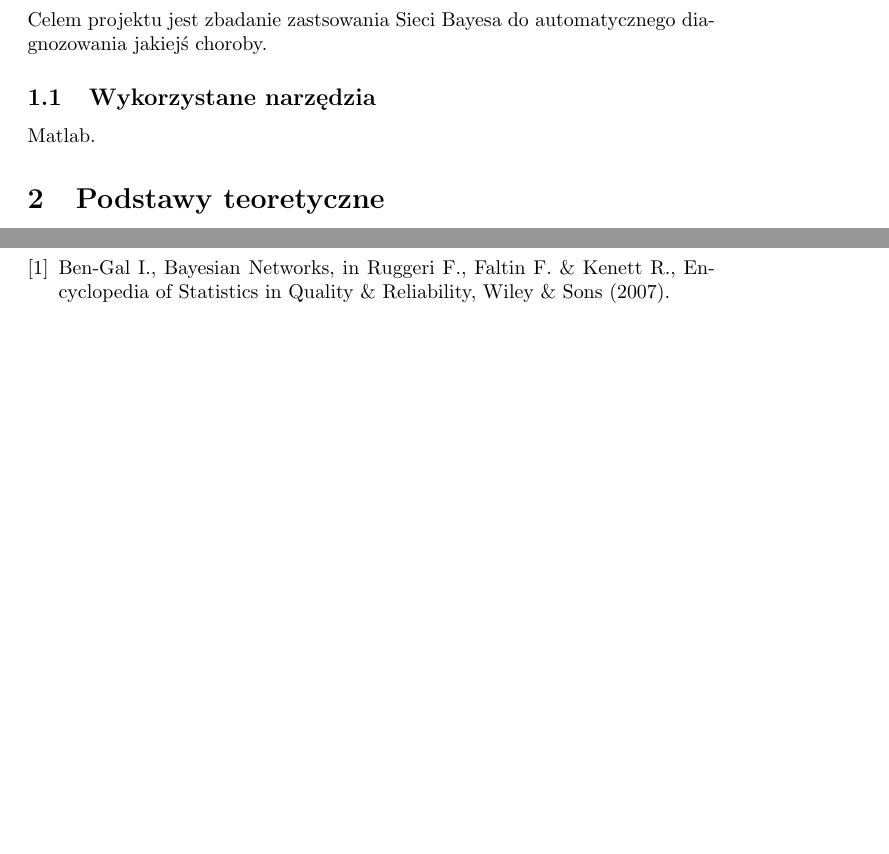
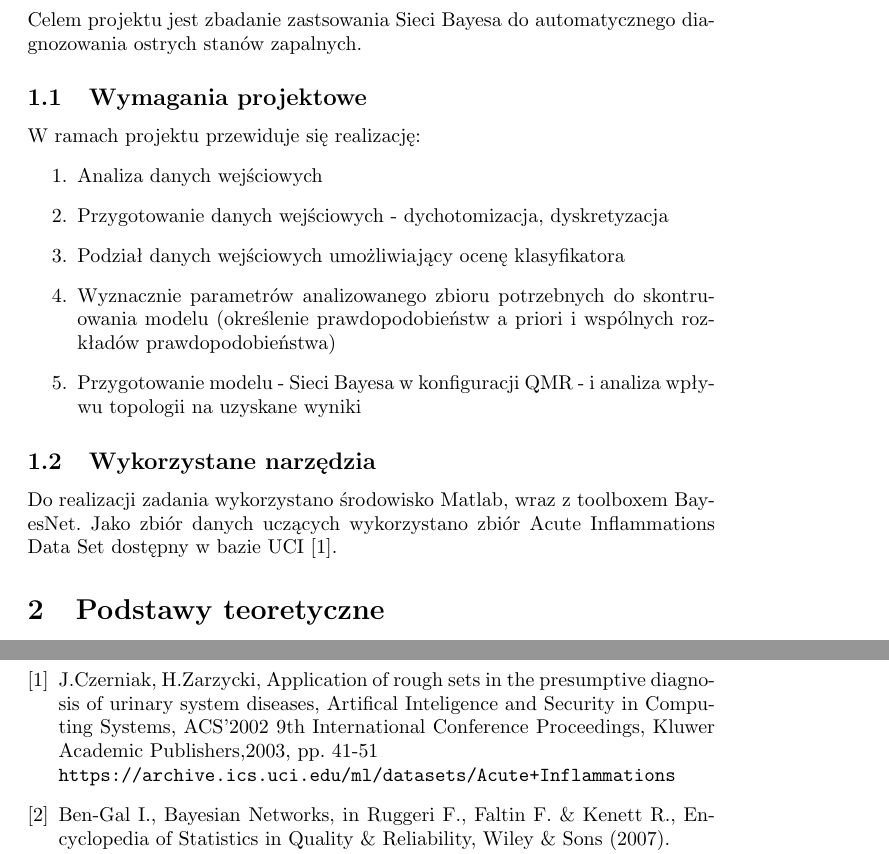
Before and after one commit to jedrzejkozal/MMO, a LaTeX document (docs/sprawozdanie.tex): two parts of pages 3 and 7 of 8, joined at a grey line, cut so that both start at the same text, the shorter picture padded with empty space. Compiled offline with pdfLaTeX.

Commit message:
added project reqiurements

```diff
--- a/docs/sprawozdanie.tex
+++ b/docs/sprawozdanie.tex
@@ -46,19 +46,29 @@
 
 \section{Wstęp}
 
-Celem projektu jest zbadanie zastsowania Sieci Bayesa do automatycznego diagnozowania jakiejś choroby.
+Celem projektu jest zbadanie zastsowania Sieci Bayesa do automatycznego diagnozowania ostrych stanów zapalnych.
 
+\subsection{Wymagania projektowe}
+W ramach projektu przewiduje się realizację:
+\begin{enumerate}
+	\item Analiza danych wejściowych
+	\item Przygotowanie danych wejściowych - dychotomizacja, dyskretyzacja
+	\item Podział danych wejściowych umożliwiający ocenę klasyfikatora
+	\item Wyznacznie parametrów analizowanego zbioru potrzebnych do skontruowania modelu (określenie prawdopodobieństw a priori i wspólnych rozkładów prawdopodobieństwa)
+	\item Przygotowanie modelu - Sieci Bayesa w konfiguracji QMR - i analiza wpływu topologii na uzyskane wyniki
+\end{enumerate}
 
 \subsection{Wykorzystane narzędzia}
-Matlab.
+Do realizacji zadania wykorzystano środowisko Matlab, wraz z toolboxem BayesNet. Jako zbiór danych uczących wykorzystano zbiór Acute Inflammations Data Set dostępny w bazie UCI \cite{data set}.
 
 \section{Podstawy teoretyczne}
-
 W tej sekcji zostaną omówione teoretyczne aspekty problemu oraz przyjętych rozwiązań.
 
 \subsection{Omówienie zagadanienia}
 
 \subsubsection{Zbiór danych uczących}
+
+
 \subsubsection{Interpretacja danych}
 Pare słów o medycznym aspekcie i jakie dane analizujemy.
 
@@ -146,6 +156,12 @@ Aplikując poważyszy wzór dla sieci Bayesa można określić, że jeśli w dom
 \newpage
 \begin{thebibliography}{9}
 
+\bibitem{data set}
+J.Czerniak, H.Zarzycki, Application of rough sets in the presumptive diagnosis of urinary system diseases,
+Artifical Inteligence and Security in Computing Systems, ACS'2002 9th International Conference Proceedings,
+Kluwer Academic Publishers,2003, pp. 41-51
+\\\texttt{https://archive.ics.uci.edu/ml/datasets/Acute+Inflammations}
+
 \bibitem{paper}
 Ben-Gal I., Bayesian Networks, in Ruggeri F., Faltin F. \& Kenett R.,
 Encyclopedia of Statistics in Quality \& Reliability, Wiley \& Sons (2007).
```
Also changed, not shown: docs/sprawozdanie.tex (2 more changed lines), 1 other file.
